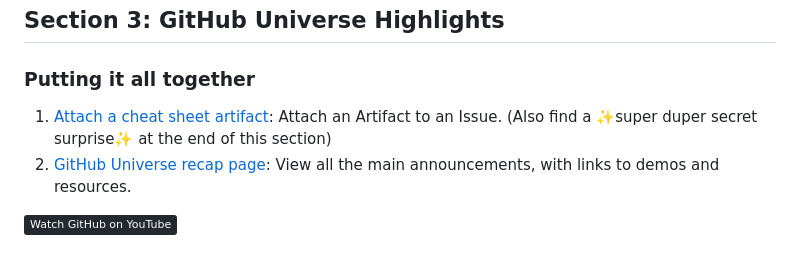
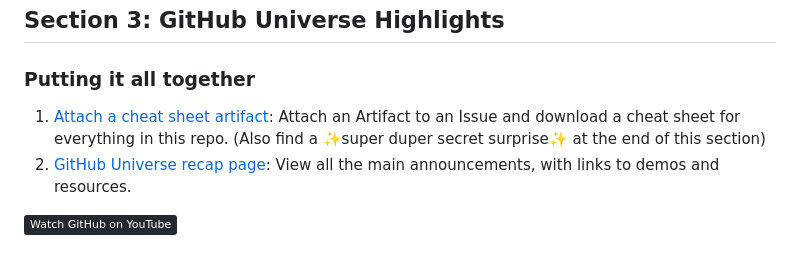
Before and after one commit to 1abcdefggs/virtual-universe-26, a Markdown page: README.md, the part around the change. Drawn GitHub-style; badges without logos.

Commit message:
Enhance cheat sheet artifact attachment description
Expanded the description of the cheat sheet artifact attachment.

```diff
--- a/README.md
+++ b/README.md
@@ -51,7 +51,7 @@ Learn about:
 
 ### Putting it all together
 
-1. [Attach a cheat sheet artifact](./github-virtual-universe-highlights/attach-a-cheat-sheet-artifact/): Attach an Artifact to an Issue. (Also find a ✨super duper secret surprise✨ at the end of this section)
+1. [Attach a cheat sheet artifact](./github-virtual-universe-highlights/attach-a-cheat-sheet-artifact/): Attach an Artifact to an Issue and download a cheat sheet for everything in this repo. (Also find a ✨super duper secret surprise✨ at the end of this section)
 2. [GitHub Universe recap page](https://github.com/events/universe/recap/): View all the main announcements, with links to demos and resources.
 
 
```
